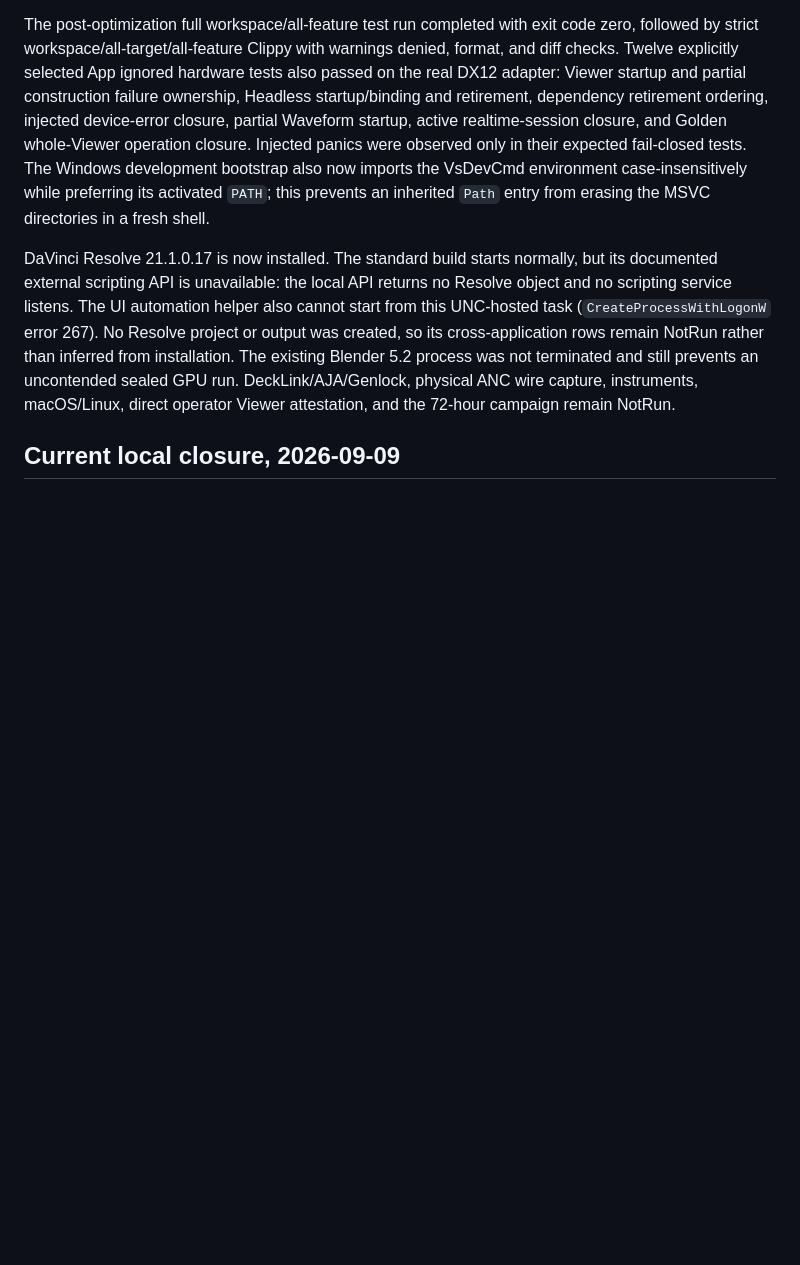
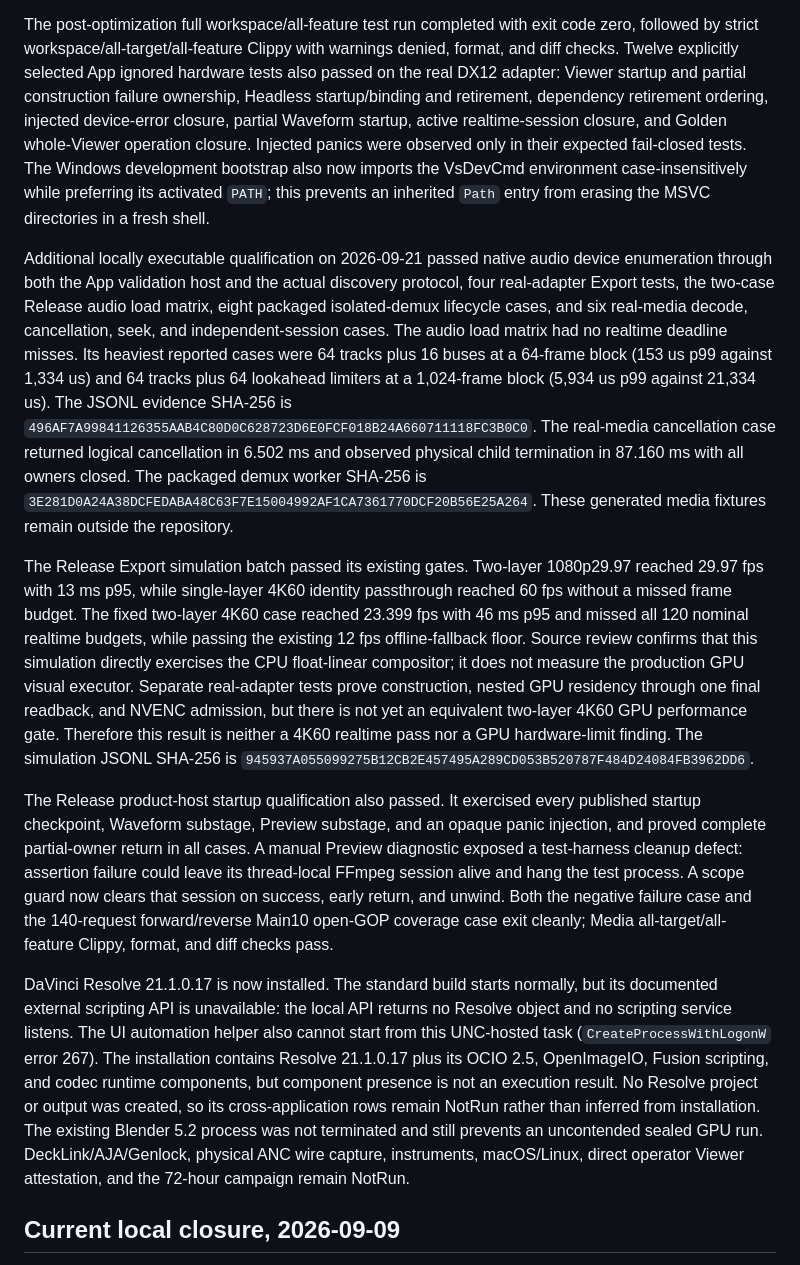
Before and after one commit to shaloong/mondrian, a Markdown page: docs/dev/color-commercialization-handoff.md, the part around the change. Drawn GitHub-style; blank space fills up the shorter version.

Commit message:
docs(qualification): record local windows follow-on evidence

```diff
--- a/docs/dev/color-commercialization-handoff.md
+++ b/docs/dev/color-commercialization-handoff.md
@@ -69,12 +69,54 @@ The Windows development bootstrap also now imports the VsDevCmd environment
 case-insensitively while preferring its activated `PATH`; this prevents an
 inherited `Path` entry from erasing the MSVC directories in a fresh shell.
 
+Additional locally executable qualification on 2026-09-21 passed native audio
+device enumeration through both the App validation host and the actual discovery
+protocol, four real-adapter Export tests, the two-case Release audio load matrix,
+eight packaged isolated-demux lifecycle cases, and six real-media decode,
+cancellation, seek, and independent-session cases. The audio load matrix had no
+realtime deadline misses. Its heaviest reported cases were 64 tracks plus 16
+buses at a 64-frame block (153 us p99 against 1,334 us) and 64 tracks plus 64
+lookahead limiters at a 1,024-frame block (5,934 us p99 against 21,334 us).
+The JSONL evidence SHA-256 is
+`496AF7A99841126355AAB4C80D0C628723D6E0FCF018B24A660711118FC3B0C0`.
+The real-media cancellation case returned logical cancellation in 6.502 ms and
+observed physical child termination in 87.160 ms with all owners closed. The
+packaged demux worker SHA-256 is
+`3E281D0A24A38DCFEDABA48C63F7E15004992AF1CA7361770DCF20B56E25A264`.
+These generated media fixtures remain outside the repository.
+
+The Release Export simulation batch passed its existing gates. Two-layer
+1080p29.97 reached 29.97 fps with 13 ms p95, while single-layer 4K60 identity
+passthrough reached 60 fps without a missed frame budget. The fixed two-layer
+4K60 case reached 23.399 fps with 46 ms p95 and missed all 120 nominal realtime
+budgets, while passing the existing 12 fps offline-fallback floor. Source review
+confirms that this simulation directly exercises the CPU float-linear compositor;
+it does not measure the production GPU visual executor. Separate real-adapter
+tests prove construction, nested GPU residency through one final readback, and
+NVENC admission, but there is not yet an equivalent two-layer 4K60 GPU
+performance gate. Therefore this result is neither a 4K60 realtime pass nor a
+GPU hardware-limit finding. The simulation JSONL SHA-256 is
+`945937A055099275B12CB2E457495A289CD053B520787F484D24084FB3962DD6`.
+
+The Release product-host startup qualification also passed. It exercised every
+published startup checkpoint, Waveform substage, Preview substage, and an opaque
+panic injection, and proved complete partial-owner return in all cases. A manual
+Preview diagnostic exposed a test-harness cleanup defect: assertion failure
+could leave its thread-local FFmpeg session alive and hang the test process. A
+scope guard now clears that session on success, early return, and unwind. Both
+the negative failure case and the 140-request forward/reverse Main10 open-GOP
+coverage case exit cleanly; Media all-target/all-feature Clippy, format, and
+diff checks pass.
+
 DaVinci Resolve 21.1.0.17 is now installed. The standard build starts normally,
 but its documented external scripting API is unavailable: the local API returns
 no Resolve object and no scripting service listens. The UI automation helper
 also cannot start from this UNC-hosted task (`CreateProcessWithLogonW` error
-267). No Resolve project or output was created, so its cross-application rows
-remain NotRun rather than inferred from installation. The existing Blender 5.2
+267). The installation contains Resolve 21.1.0.17 plus its OCIO 2.5,
+OpenImageIO, Fusion scripting, and codec runtime components, but component
+presence is not an execution result. No Resolve project or output was created,
+so its cross-application rows remain NotRun rather than inferred from installation. The
+existing Blender 5.2
 process was not terminated and still prevents an uncontended sealed GPU run.
 DeckLink/AJA/Genlock, physical ANC wire capture, instruments, macOS/Linux, direct
 operator Viewer attestation, and the 72-hour campaign remain NotRun.
```
